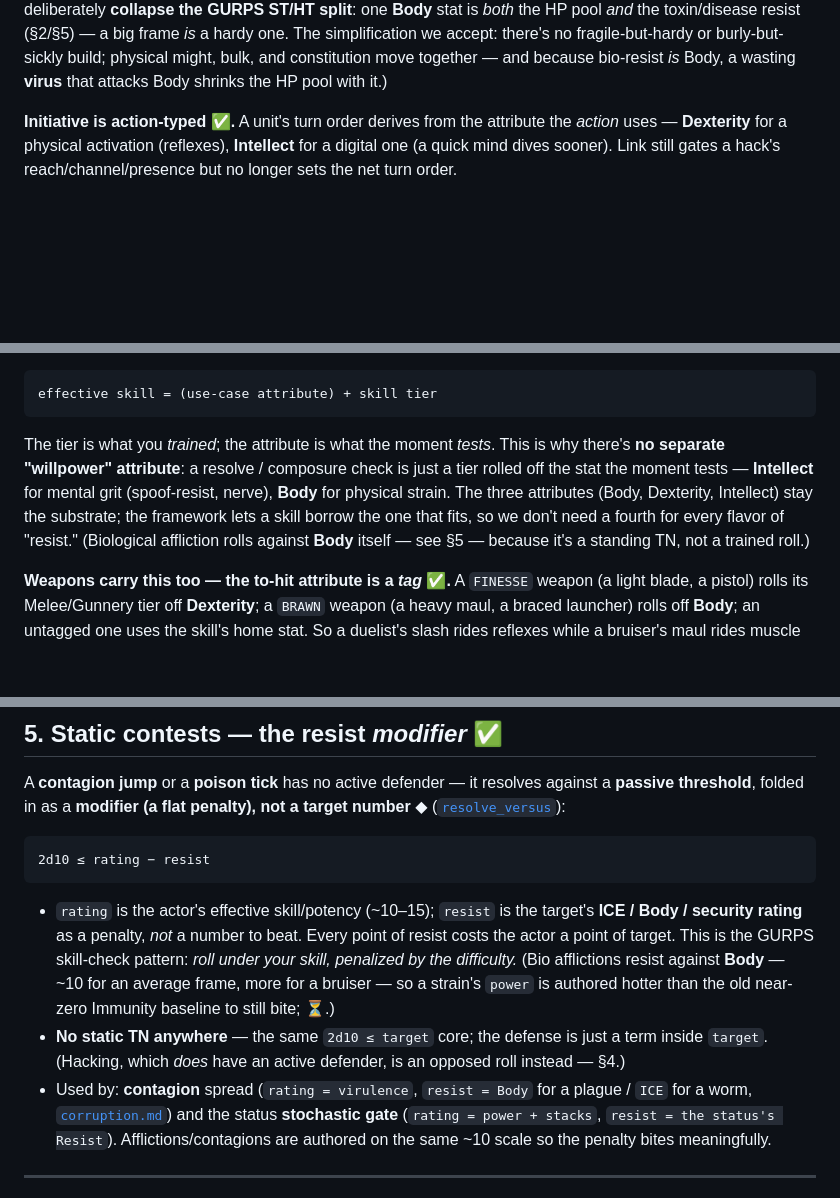
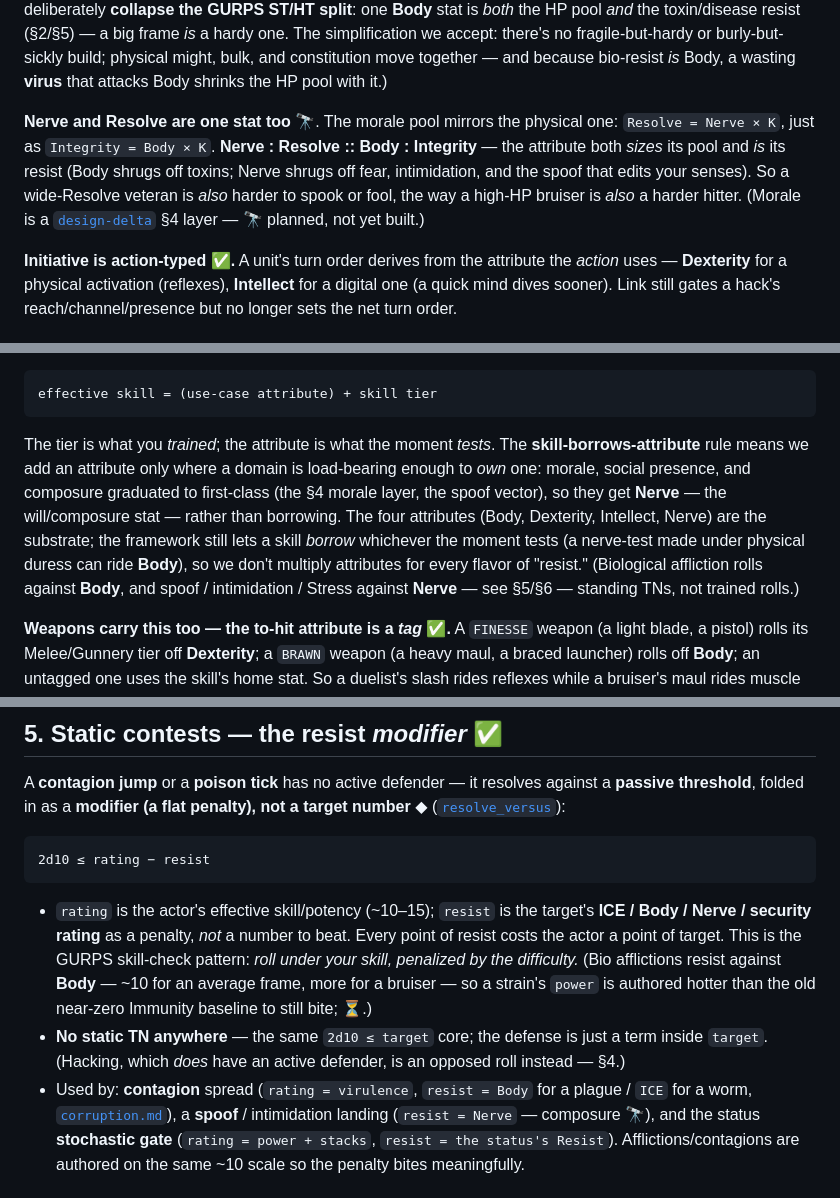
Before and after one commit to benjaminabbitt/atomica, a Markdown page: docs/stats.md, 3 parts joined by grey strips. GitHub-like rendering; blank space fills up the shorter version.

````diff
--- a/docs/stats.md
+++ b/docs/stats.md
@@ -81,6 +82,14 @@ deliberately **collapse the GURPS ST/HT split**: one **Body** stat is *both* the
 toxin/disease resist (§2/§5) — a big frame *is* a hardy one. The simplification we accept: there's
 no fragile-but-hardy or burly-but-sickly build; physical might, bulk, and constitution move together
 — and because bio-resist *is* Body, a wasting **virus** that attacks Body shrinks the HP pool with it.)
+
+**Nerve and Resolve are one stat too** 🔭. The morale pool mirrors the physical one:
+`Resolve = Nerve × K`, just as `Integrity = Body × K`. **Nerve : Resolve :: Body :
+Integrity** — the attribute both *sizes* its pool and *is* its resist (Body shrugs
+off toxins; Nerve shrugs off fear, intimidation, and the spoof that edits your
+senses). So a wide-Resolve veteran is *also* harder to spook or fool, the way a
+high-HP bruiser is *also* a harder hitter. (Morale is a [`design-delta`](design-delta-v0.26.md)
+§4 layer — 🔭 planned, not yet built.)
 
 **Initiative is action-typed ✅.** A unit's turn order derives from the attribute the *action*
 uses — **Dexterity** for a physical activation (reflexes), **Intellect** for a digital one (a
@@ -122,12 +131,14 @@ the situation calls for** — `effective_skill_off(skill, stat)`:
 effective skill = (use-case attribute) + skill tier
 ```
 
-The tier is what you *trained*; the attribute is what the moment *tests*. This is why there's **no
-separate "willpower" attribute**: a resolve / composure check is just a tier rolled off the stat the
-moment tests — **Intellect** for mental grit (spoof-resist, nerve), **Body** for physical strain.
-The three attributes (Body, Dexterity, Intellect) stay the substrate; the framework lets a
-skill borrow the one that fits, so we don't need a fourth for every flavor of "resist." (Biological
-affliction rolls against **Body** itself — see §5 — because it's a standing TN, not a trained roll.)
+The tier is what you *trained*; the attribute is what the moment *tests*. The **skill-borrows-attribute**
+rule means we add an attribute only where a domain is load-bearing enough to *own* one: morale, social
+presence, and composure graduated to first-class (the §4 morale layer, the spoof vector), so they get
+**Nerve** — the will/composure stat — rather than borrowing. The four attributes (Body, Dexterity,
+Intellect, Nerve) are the substrate; the framework still lets a skill *borrow* whichever the moment
+tests (a nerve-test made under physical duress can ride **Body**), so we don't multiply attributes for
+every flavor of "resist." (Biological affliction rolls against **Body**, and spoof / intimidation /
+Stress against **Nerve** — see §5/§6 — standing TNs, not trained rolls.)
 
 **Weapons carry this too — the to-hit attribute is a *tag* ✅.** A `FINESSE` weapon (a light blade,
 a pistol) rolls its Melee/Gunnery tier off **Dexterity**; a `BRAWN` weapon (a heavy maul, a braced
@@ -184,7 +195,7 @@ target number** ◆ ([`resolve_versus`](../crates/sim/src/roll.rs)):
 ```
 
 - `rating` is the actor's effective skill/potency (~10–15); `resist` is the
-  target's **ICE / Body / security rating** as a penalty, *not* a number to beat.
+  target's **ICE / Body / Nerve / security rating** as a penalty, *not* a number to beat.
   Every point of resist costs the actor a point of target. This is the GURPS
   skill-check pattern: *roll under your skill, penalized by the difficulty.*
   (Bio afflictions resist against **Body** — ~10 for an average frame, more for a
@@ -194,7 +205,8 @@ target number** ◆ ([`resolve_versus`](../crates/sim/src/roll.rs)):
   term inside `target`. (Hacking, which *does* have an active defender, is an
   opposed roll instead — §4.)
 - Used by: **contagion** spread (`rating = virulence`, `resist = Body` for a
-  plague / `ICE` for a worm, [`corruption.md`](corruption.md)) and the status
+  plague / `ICE` for a worm, [`corruption.md`](corruption.md)), a **spoof** /
+  intimidation landing (`resist = Nerve` — composure 🔭), and the status
   **stochastic gate** (`rating = power + stacks`, `resist = the status's Resist`).
   Afflictions/contagions are authored on the same ~10 scale so the penalty bites
   meaningfully.
````
Also changed, not shown: other parts of docs/stats.md (+5 -1 lines), docs/corruption.md (+9 -1 lines), docs/design-delta-v0.26.md (+11 -9 lines).
